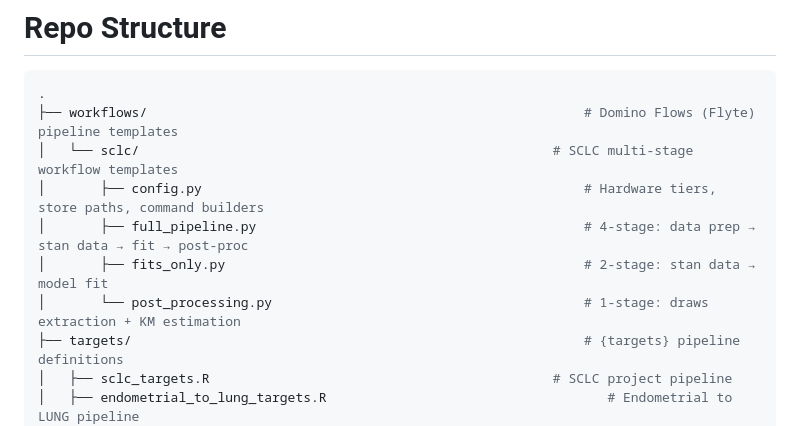
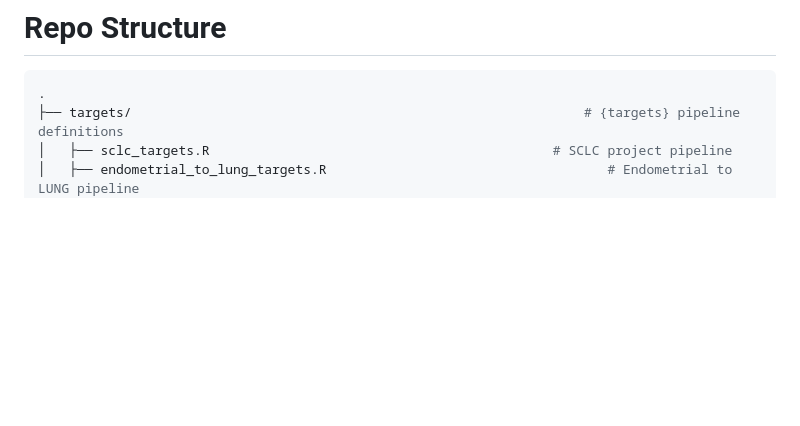
Before and after one commit to AstraZeneca/cds-dsi-pioneer-manuscript-2026, a Markdown page: README.md, the part around the change. GitHub-like rendering; blank space fills up the shorter version.

Commit message:
Revert "docs: add workflows/ directory to repo structure"
This reverts commit 3850e8415750bdd768085a0870209798ec0e94c0.

````diff
--- a/README.md
+++ b/README.md
@@ -10,12 +10,6 @@ We predict outcomes using a Bayesian multilevel piece-wise constant proportional
 
 ``` bash
 .
-├── workflows/                                                        # Domino Flows (Flyte) pipeline templates
-│   └── sclc/                                                     # SCLC multi-stage workflow templates
-│       ├── config.py                                                 # Hardware tiers, store paths, command builders
-│       ├── full_pipeline.py                                          # 4-stage: data prep → stan data → fit → post-proc
-│       ├── fits_only.py                                              # 2-stage: stan data → model fit
-│       └── post_processing.py                                        # 1-stage: draws extraction + KM estimation
 ├── targets/                                                          # {targets} pipeline definitions
 │   ├── sclc_targets.R                                            # SCLC project pipeline
 │   ├── endometrial_to_lung_targets.R                                    # Endometrial to LUNG pipeline
````
